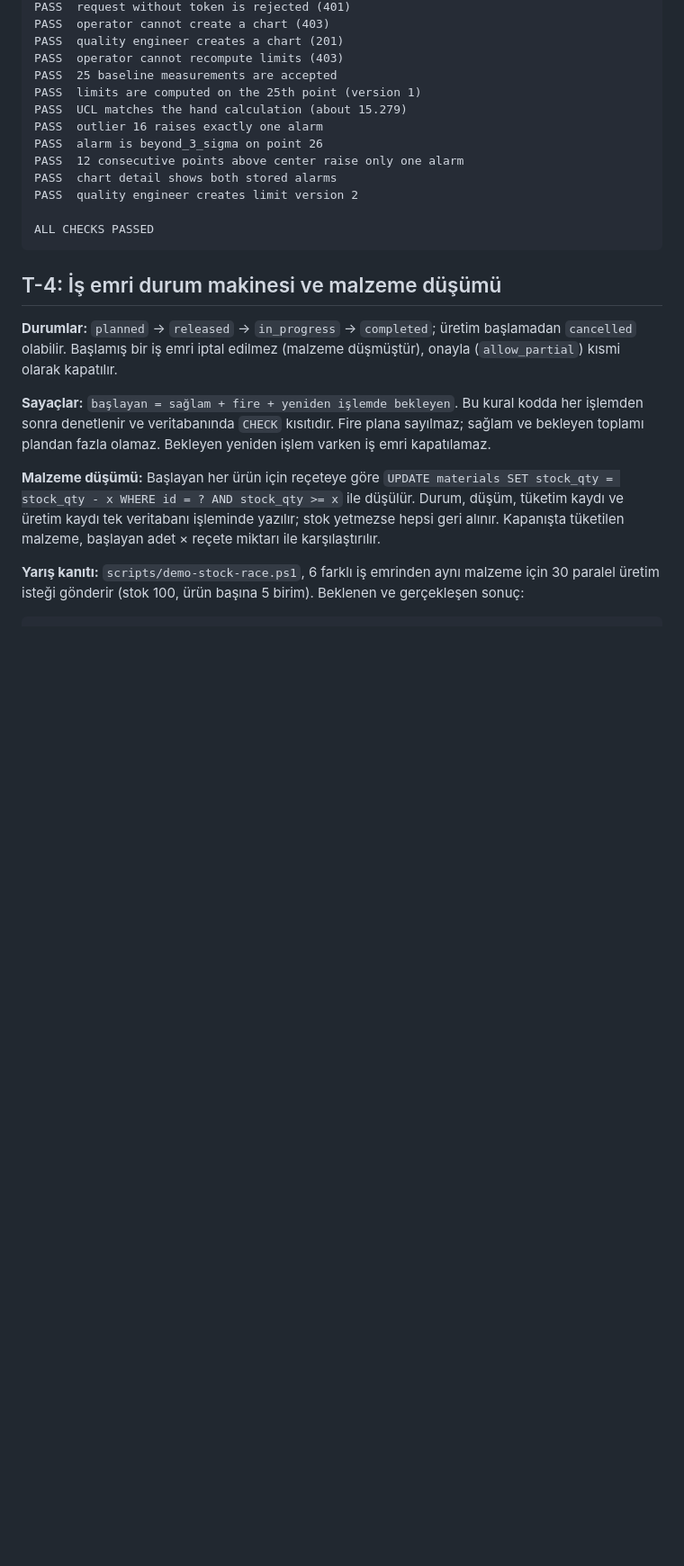
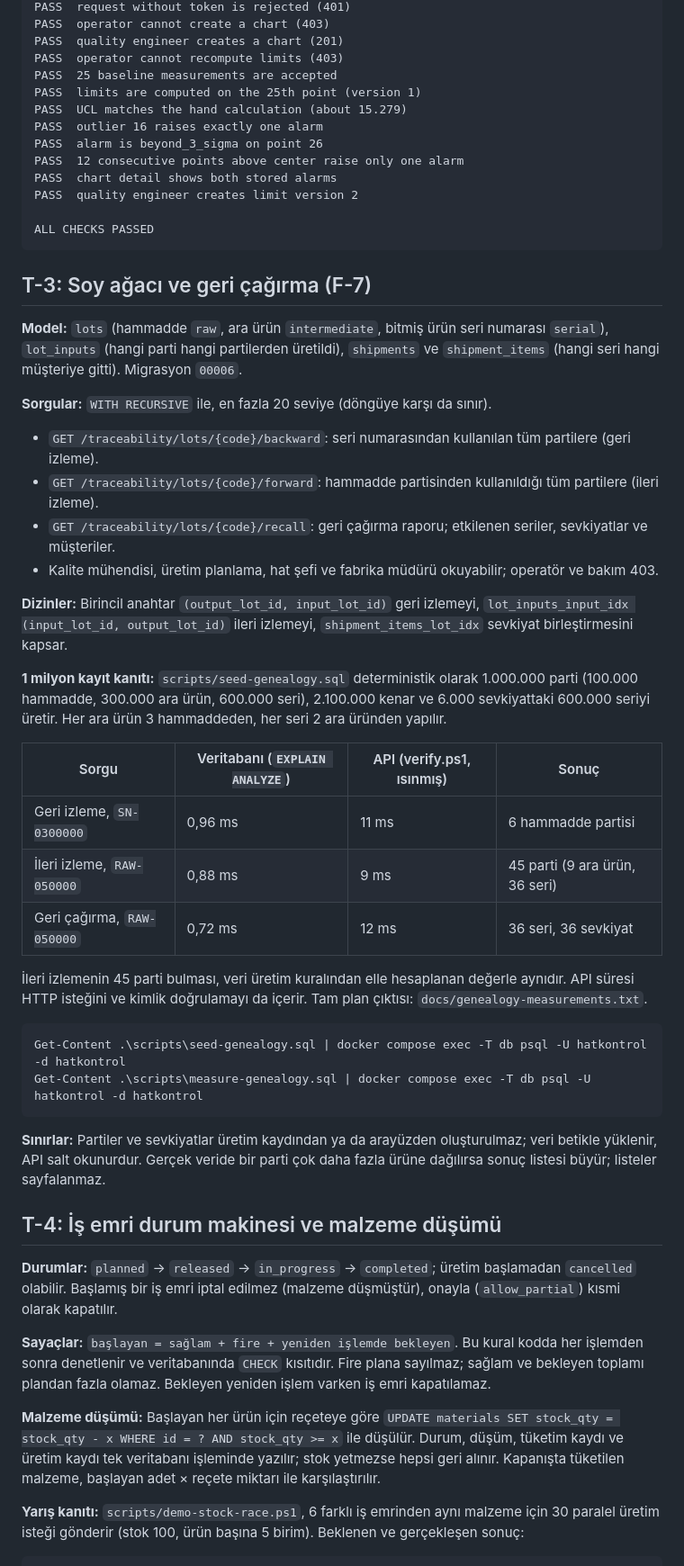
Before and after one commit to berivanelci-lgtm/ddo-case-berivan-elci, a Markdown page: README.md, the part around one of its changes. Shown at 90% size. GitHub-like rendering; blank space fills up the shorter version.

Commit message:
T-3/F-7: soy ağacı, geri çağırma raporu, 1M parti kanıtı; README güncellemesi

````diff
--- a/README.md
+++ b/README.md
@@ -193,6 +195,35 @@ PASS  quality engineer creates limit version 2
 ALL CHECKS PASSED
 ```
 
+## T-3: Soy ağacı ve geri çağırma (F-7)
+
+**Model:** `lots` (hammadde `raw`, ara ürün `intermediate`, bitmiş ürün seri numarası `serial`), `lot_inputs` (hangi parti hangi partilerden üretildi), `shipments` ve `shipment_items` (hangi seri hangi müşteriye gitti). Migrasyon `00006`.
+
+**Sorgular:** `WITH RECURSIVE` ile, en fazla 20 seviye (döngüye karşı da sınır).
+- `GET /traceability/lots/{code}/backward`: seri numarasından kullanılan tüm partilere (geri izleme).
+- `GET /traceability/lots/{code}/forward`: hammadde partisinden kullanıldığı tüm partilere (ileri izleme).
+- `GET /traceability/lots/{code}/recall`: geri çağırma raporu; etkilenen seriler, sevkiyatlar ve müşteriler.
+- Kalite mühendisi, üretim planlama, hat şefi ve fabrika müdürü okuyabilir; operatör ve bakım 403.
+
+**Dizinler:** Birincil anahtar `(output_lot_id, input_lot_id)` geri izlemeyi, `lot_inputs_input_idx (input_lot_id, output_lot_id)` ileri izlemeyi, `shipment_items_lot_idx` sevkiyat birleştirmesini kapsar.
+
+**1 milyon kayıt kanıtı:** `scripts/seed-genealogy.sql` deterministik olarak 1.000.000 parti (100.000 hammadde, 300.000 ara ürün, 600.000 seri), 2.100.000 kenar ve 6.000 sevkiyattaki 600.000 seriyi üretir. Her ara ürün 3 hammaddeden, her seri 2 ara üründen yapılır.
+
+| Sorgu | Veritabanı (`EXPLAIN ANALYZE`) | API (verify.ps1, ısınmış) | Sonuç |
+|---|---|---|---|
+| Geri izleme, `SN-0300000` | 0,96 ms | 11 ms | 6 hammadde partisi |
+| İleri izleme, `RAW-050000` | 0,88 ms | 9 ms | 45 parti (9 ara ürün, 36 seri) |
+| Geri çağırma, `RAW-050000` | 0,72 ms | 12 ms | 36 seri, 36 sevkiyat |
+
+İleri izlemenin 45 parti bulması, veri üretim kuralından elle hesaplanan değerle aynıdır. API süresi HTTP isteğini ve kimlik doğrulamayı da içerir. Tam plan çıktısı: `docs/genealogy-measurements.txt`.
+
+```powershell
+Get-Content .\scripts\seed-genealogy.sql | docker compose exec -T db psql -U hatkontrol -d hatkontrol
+Get-Content .\scripts\measure-genealogy.sql | docker compose exec -T db psql -U hatkontrol -d hatkontrol
+```
+
+**Sınırlar:** Partiler ve sevkiyatlar üretim kaydından ya da arayüzden oluşturulmaz; veri betikle yüklenir, API salt okunurdur. Gerçek veride bir parti çok daha fazla ürüne dağılırsa sonuç listesi büyür; listeler sayfalanmaz.
+
 ## T-4: İş emri durum makinesi ve malzeme düşümü
 
 **Durumlar:** `planned` → `released` → `in_progress` → `completed`; üretim başlamadan `cancelled` olabilir. Başlamış bir iş emri iptal edilmez (malzeme düşmüştür), onayla (`allow_partial`) kısmi olarak kapatılır.
````
Also changed, not shown: other parts of README.md (+21 -16 lines).
